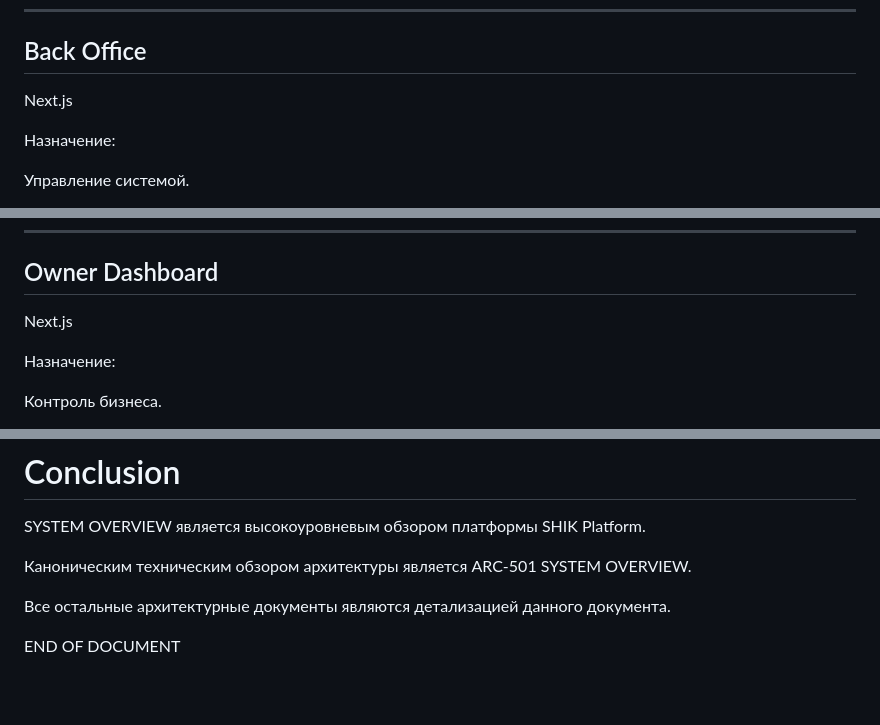
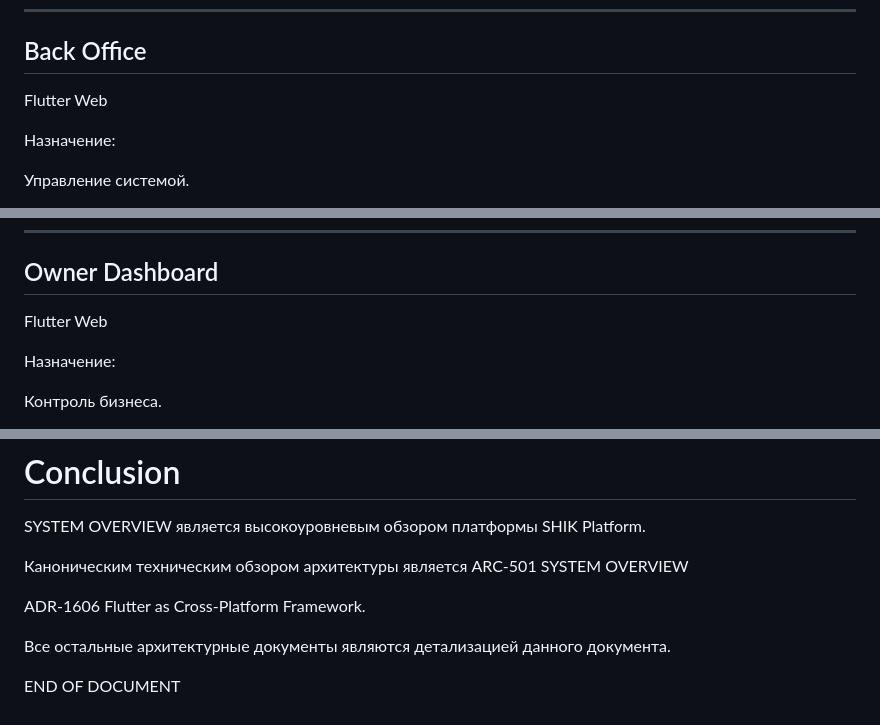
Before and after one commit to arslanMobileDev/shik-roll-platform, a Markdown page: docs/07-architecture/SYSTEM_OVERVIEW.md, 3 parts joined by grey strips. Drawn GitHub-style; blank space fills up the shorter version.

Commit message:
docs: align web apps with Flutter ADR

```diff
--- a/docs/07-architecture/SYSTEM_OVERVIEW.md
+++ b/docs/07-architecture/SYSTEM_OVERVIEW.md
@@ -262,7 +262,7 @@ Flutter Desktop / Tablet
 
 ## Back Office
 
-Next.js
+Flutter Web
 
 Назначение:
 
@@ -284,7 +284,7 @@ Next.js
 
 ## Owner Dashboard
 
-Next.js
+Flutter Web
 
 Назначение:
 
@@ -628,7 +628,9 @@ Engineering Book
 
 SYSTEM OVERVIEW является высокоуровневым обзором платформы SHIK Platform.
 
-Каноническим техническим обзором архитектуры является ARC-501 SYSTEM OVERVIEW.
+Каноническим техническим обзором архитектуры является ARC-501 SYSTEM OVERVIEW
+
+ADR-1606 Flutter as Cross-Platform Framework.
 
 Все остальные архитектурные документы являются детализацией данного документа.
 
```
